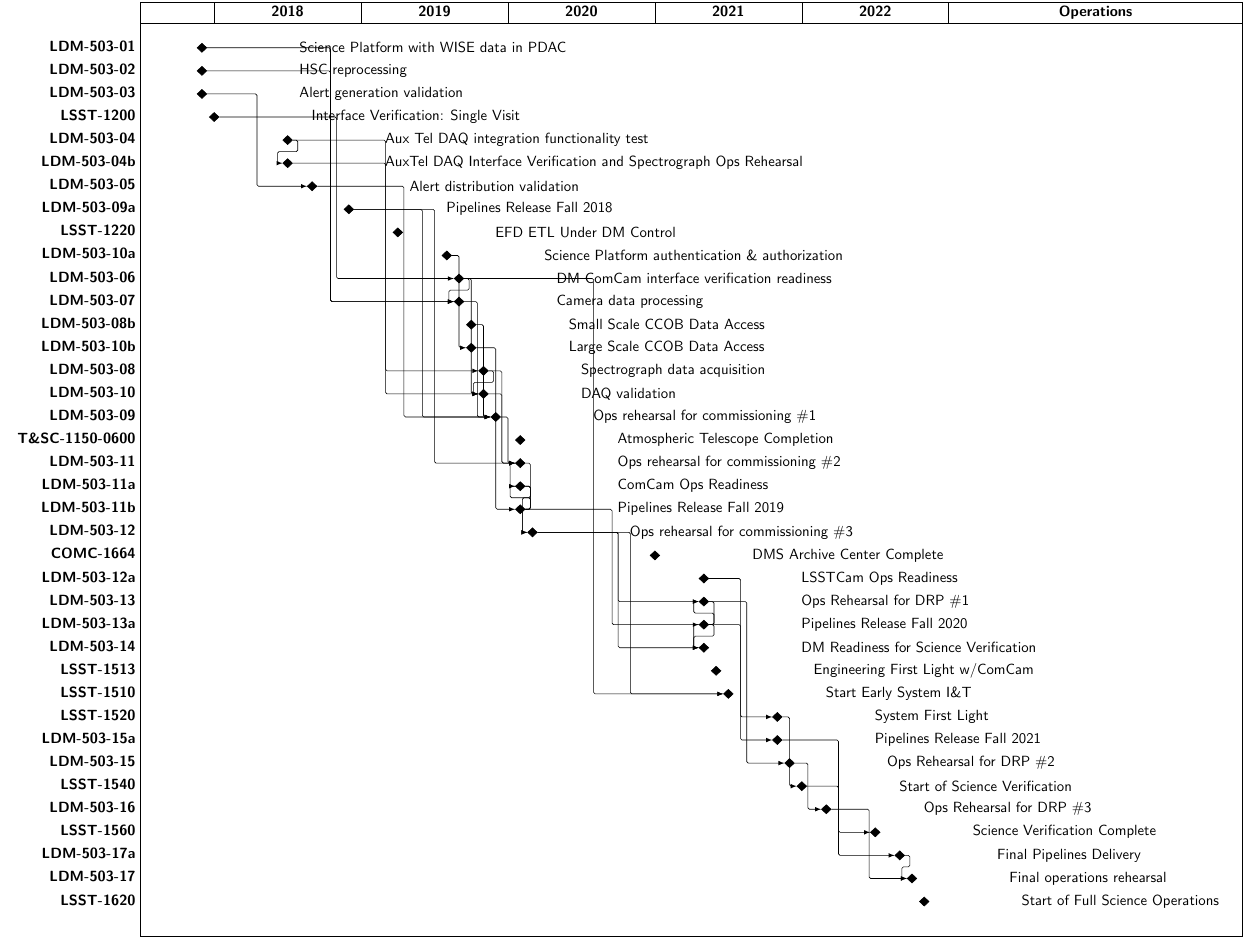
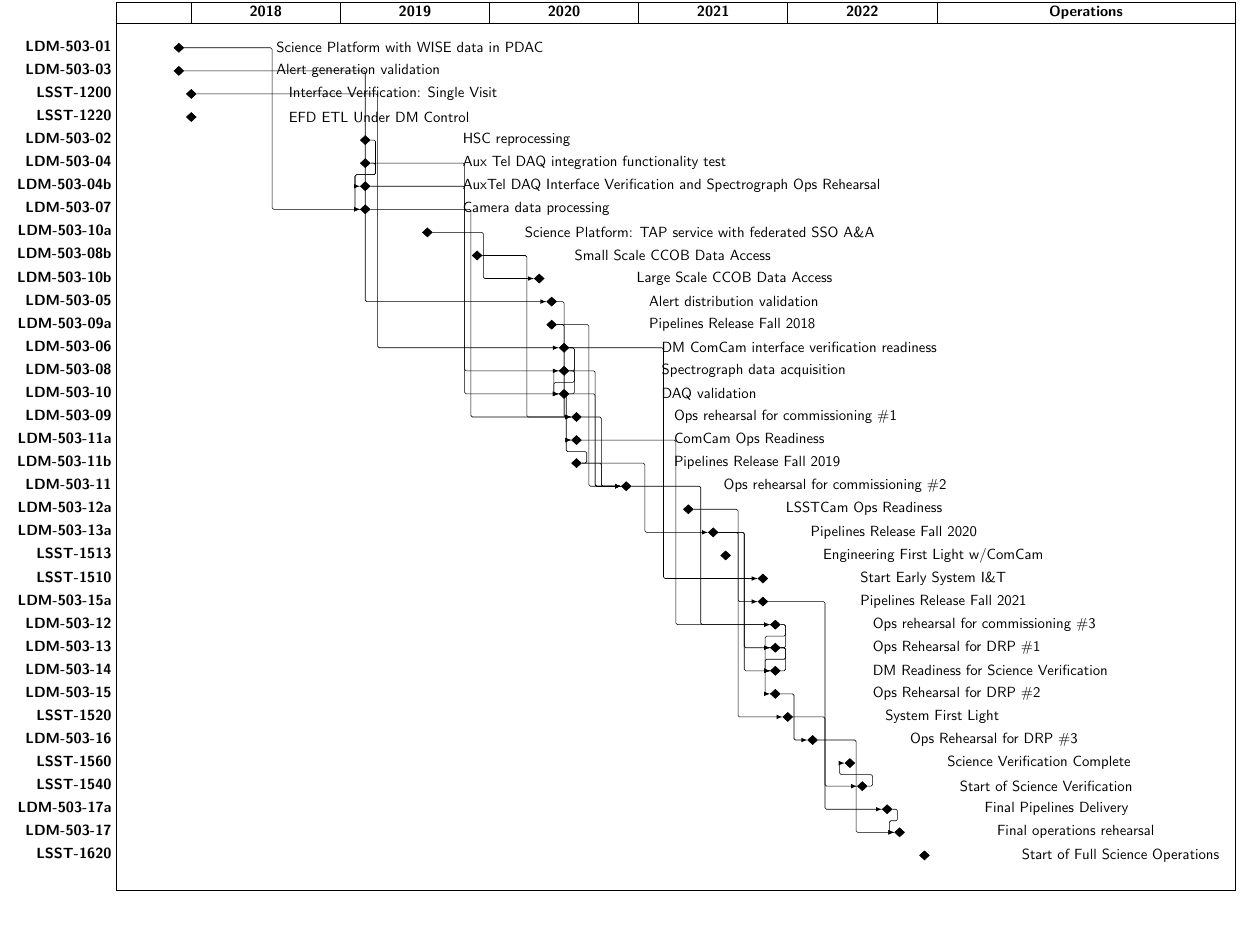
Before and after one commit to lsst-dm/images, a LaTeX document (src/DMMasterSchedule.tex): part of the page, cut so that both start at the same text. Compiled offline with pdfLaTeX.

Commit message:
Update schedule to ME 2020-05

```diff
--- a/src/DMMasterSchedule.tex
+++ b/src/DMMasterSchedule.tex
@@ -34,83 +34,79 @@
   \ganttnewline
 
 \ganttmilestone[name=ldm50301,progress label text=Science Platform with WISE data in PDAC\phantom{#1},progress=100]{LDM-503-01}{5} \ganttnewline
-\ganttmilestone[name=ldm50302,progress label text=HSC reprocessing\phantom{#1},progress=100]{LDM-503-02}{5} \ganttnewline
 \ganttmilestone[name=ldm50303,progress label text=Alert generation validation\phantom{#1},progress=100]{LDM-503-03}{5} \ganttnewline
 \ganttmilestone[name=lsst1200,progress label text=Interface Verification: Single Visit\phantom{#1},progress=100]{LSST-1200}{6} \ganttnewline
-\ganttmilestone[name=ldm50304,progress label text=Aux Tel DAQ integration functionality test\phantom{#1},progress=100]{LDM-503-04}{12} \ganttnewline
-\ganttmilestone[name=ldm50304b,progress label text=AuxTel DAQ Interface Verification and Spectrograph Ops Rehearsal\phantom{#1},progress=100]{LDM-503-04b}{12} \ganttnewline
-\ganttmilestone[name=ldm50305,progress label text=Alert distribution validation\phantom{#1},progress=100]{LDM-503-05}{14} \ganttnewline
-\ganttmilestone[name=ldm50309a,progress label text=Pipelines Release Fall 2018\phantom{#1},progress=100]{LDM-503-09a}{17} \ganttnewline
-\ganttmilestone[name=lsst1220,progress label text=EFD ETL Under DM Control\phantom{#1},progress=100]{LSST-1220}{21} \ganttnewline
-\ganttmilestone[name=ldm50310a,progress label text=Science Platform authentication \& authorization\phantom{#1},progress=100]{LDM-503-10a}{25} \ganttnewline
-\ganttmilestone[name=ldm50306,progress label text=DM ComCam interface verification readiness\phantom{#1},progress=100]{LDM-503-06}{26} \ganttnewline
-\ganttmilestone[name=ldm50307,progress label text=Camera data processing\phantom{#1},progress=100]{LDM-503-07}{26} \ganttnewline
-\ganttmilestone[name=ldm50308b,progress label text=Small Scale CCOB Data Access\phantom{#1},progress=100]{LDM-503-08b}{27} \ganttnewline
-\ganttmilestone[name=ldm50310b,progress label text=Large Scale CCOB Data Access\phantom{#1},progress=100]{LDM-503-10b}{27} \ganttnewline
-\ganttmilestone[name=ldm50308,progress label text=Spectrograph data acquisition\phantom{#1},progress=100]{LDM-503-08}{28} \ganttnewline
-\ganttmilestone[name=ldm50310,progress label text=DAQ validation\phantom{#1},progress=100]{LDM-503-10}{28} \ganttnewline
-\ganttmilestone[name=ldm50309,progress label text=Ops rehearsal for commissioning \#1\phantom{#1},progress=100]{LDM-503-09}{29} \ganttnewline
-\ganttmilestone[name=tsc11500600,progress label text=Atmospheric Telescope Completion\phantom{#1},progress=100]{T\&SC-1150-0600}{31} \ganttnewline
-\ganttmilestone[name=ldm50311,progress label text=Ops rehearsal for commissioning \#2\phantom{#1},progress=100]{LDM-503-11}{31} \ganttnewline
-\ganttmilestone[name=ldm50311a,progress label text=ComCam Ops Readiness\phantom{#1},progress=100]{LDM-503-11a}{31} \ganttnewline
-\ganttmilestone[name=ldm50311b,progress label text=Pipelines Release Fall 2019\phantom{#1},progress=100]{LDM-503-11b}{31} \ganttnewline
-\ganttmilestone[name=ldm50312,progress label text=Ops rehearsal for commissioning \#3\phantom{#1},progress=100]{LDM-503-12}{32} \ganttnewline
-\ganttmilestone[name=comc1664,progress label text=DMS Archive Center Complete\phantom{#1},progress=100]{COMC-1664}{42} \ganttnewline
+\ganttmilestone[name=lsst1220,progress label text=EFD ETL Under DM Control\phantom{#1},progress=100]{LSST-1220}{6} \ganttnewline
+\ganttmilestone[name=ldm50302,progress label text=HSC reprocessing\phantom{#1},progress=100]{LDM-503-02}{20} \ganttnewline
+\ganttmilestone[name=ldm50304,progress label text=Aux Tel DAQ integration functionality test\phantom{#1},progress=100]{LDM-503-04}{20} \ganttnewline
+\ganttmilestone[name=ldm50304b,progress label text=AuxTel DAQ Interface Verification and Spectrograph Ops Rehearsal\phantom{#1},progress=100]{LDM-503-04b}{20} \ganttnewline
+\ganttmilestone[name=ldm50307,progress label text=Camera data processing\phantom{#1},progress=100]{LDM-503-07}{20} \ganttnewline
+\ganttmilestone[name=ldm50310a,progress label text=Science Platform: TAP service with federated SSO A\&A\phantom{#1},progress=100]{LDM-503-10a}{25} \ganttnewline
+\ganttmilestone[name=ldm50308b,progress label text=Small Scale CCOB Data Access\phantom{#1},progress=100]{LDM-503-08b}{29} \ganttnewline
+\ganttmilestone[name=ldm50310b,progress label text=Large Scale CCOB Data Access\phantom{#1},progress=100]{LDM-503-10b}{34} \ganttnewline
+\ganttmilestone[name=ldm50305,progress label text=Alert distribution validation\phantom{#1},progress=100]{LDM-503-05}{35} \ganttnewline
+\ganttmilestone[name=ldm50309a,progress label text=Pipelines Release Fall 2018\phantom{#1},progress=100]{LDM-503-09a}{35} \ganttnewline
+\ganttmilestone[name=ldm50306,progress label text=DM ComCam interface verification readiness\phantom{#1},progress=100]{LDM-503-06}{36} \ganttnewline
+\ganttmilestone[name=ldm50308,progress label text=Spectrograph data acquisition\phantom{#1},progress=100]{LDM-503-08}{36} \ganttnewline
+\ganttmilestone[name=ldm50310,progress label text=DAQ validation\phantom{#1},progress=100]{LDM-503-10}{36} \ganttnewline
+\ganttmilestone[name=ldm50309,progress label text=Ops rehearsal for commissioning \#1\phantom{#1},progress=100]{LDM-503-09}{37} \ganttnewline
+\ganttmilestone[name=ldm50311a,progress label text=ComCam Ops Readiness\phantom{#1},progress=100]{LDM-503-11a}{37} \ganttnewline
+\ganttmilestone[name=ldm50311b,progress label text=Pipelines Release Fall 2019\phantom{#1},progress=100]{LDM-503-11b}{37} \ganttnewline
+\ganttmilestone[name=ldm50311,progress label text=Ops rehearsal for commissioning \#2\phantom{#1},progress=100]{LDM-503-11}{41} \ganttnewline
 \ganttmilestone[name=ldm50312a,progress label text=LSSTCam Ops Readiness\phantom{#1},progress=100]{LDM-503-12a}{46} \ganttnewline
-\ganttmilestone[name=ldm50313,progress label text=Ops Rehearsal for DRP \#1\phantom{#1},progress=100]{LDM-503-13}{46} \ganttnewline
-\ganttmilestone[name=ldm50313a,progress label text=Pipelines Release Fall 2020\phantom{#1},progress=100]{LDM-503-13a}{46} \ganttnewline
-\ganttmilestone[name=ldm50314,progress label text=DM Readiness for Science Verification\phantom{#1},progress=100]{LDM-503-14}{46} \ganttnewline
-\ganttmilestone[name=lsst1513,progress label text=Engineering First Light w/ComCam\phantom{#1},progress=100]{LSST-1513}{47} \ganttnewline
-\ganttmilestone[name=lsst1510,progress label text=Start Early System I\&T\phantom{#1},progress=100]{LSST-1510}{48} \ganttnewline
-\ganttmilestone[name=lsst1520,progress label text=System First Light\phantom{#1},progress=100]{LSST-1520}{52} \ganttnewline
+\ganttmilestone[name=ldm50313a,progress label text=Pipelines Release Fall 2020\phantom{#1},progress=100]{LDM-503-13a}{48} \ganttnewline
+\ganttmilestone[name=lsst1513,progress label text=Engineering First Light w/ComCam\phantom{#1},progress=100]{LSST-1513}{49} \ganttnewline
+\ganttmilestone[name=lsst1510,progress label text=Start Early System I\&T\phantom{#1},progress=100]{LSST-1510}{52} \ganttnewline
 \ganttmilestone[name=ldm50315a,progress label text=Pipelines Release Fall 2021\phantom{#1},progress=100]{LDM-503-15a}{52} \ganttnewline
+\ganttmilestone[name=ldm50312,progress label text=Ops rehearsal for commissioning \#3\phantom{#1},progress=100]{LDM-503-12}{53} \ganttnewline
+\ganttmilestone[name=ldm50313,progress label text=Ops Rehearsal for DRP \#1\phantom{#1},progress=100]{LDM-503-13}{53} \ganttnewline
+\ganttmilestone[name=ldm50314,progress label text=DM Readiness for Science Verification\phantom{#1},progress=100]{LDM-503-14}{53} \ganttnewline
 \ganttmilestone[name=ldm50315,progress label text=Ops Rehearsal for DRP \#2\phantom{#1},progress=100]{LDM-503-15}{53} \ganttnewline
-\ganttmilestone[name=lsst1540,progress label text=Start of Science Verification\phantom{#1},progress=100]{LSST-1540}{54} \ganttnewline
+\ganttmilestone[name=lsst1520,progress label text=System First Light\phantom{#1},progress=100]{LSST-1520}{54} \ganttnewline
 \ganttmilestone[name=ldm50316,progress label text=Ops Rehearsal for DRP \#3\phantom{#1},progress=100]{LDM-503-16}{56} \ganttnewline
-\ganttmilestone[name=lsst1560,progress label text=Science Verification Complete\phantom{#1},progress=100]{LSST-1560}{60} \ganttnewline
+\ganttmilestone[name=lsst1560,progress label text=Science Verification Complete\phantom{#1},progress=100]{LSST-1560}{59} \ganttnewline
+\ganttmilestone[name=lsst1540,progress label text=Start of Science Verification\phantom{#1},progress=100]{LSST-1540}{60} \ganttnewline
 \ganttmilestone[name=ldm50317a,progress label text=Final Pipelines Delivery\phantom{#1},progress=100]{LDM-503-17a}{62} \ganttnewline
 \ganttmilestone[name=ldm50317,progress label text=Final operations rehearsal\phantom{#1},progress=100]{LDM-503-17}{63} \ganttnewline
-\ganttmilestone[name=lsst1620,progress label text=Start of Full Science Operations\phantom{#1},progress=100]{LSST-1620}{64} \ganttnewline
+\ganttmilestone[name=lsst1620,progress label text=Start of Full Science Operations\phantom{#1},progress=100]{LSST-1620}{65} \ganttnewline
 \ganttlink{ldm50301}{ldm50307}
-\ganttlink{ldm50302}{ldm50307}
 \ganttlink{ldm50303}{ldm50305}
 \ganttlink{lsst1200}{ldm50306}
+\ganttlink{ldm50302}{ldm50307}
+\ganttlink{ldm50304}{ldm50304b}
 \ganttlink{ldm50304}{ldm50310}
-\ganttlink{ldm50304}{ldm50304b}
 \ganttlink{ldm50304b}{ldm50308}
+\ganttlink{ldm50307}{ldm50309}
+\ganttlink{ldm50310a}{ldm50310b}
+\ganttlink{ldm50308b}{ldm50309}
 \ganttlink{ldm50305}{ldm50309}
+\ganttlink{ldm50309a}{ldm50311}
 \ganttlink{ldm50309a}{ldm50309}
-\ganttlink{ldm50309a}{ldm50311}
-\ganttlink{ldm50310a}{ldm50310b}
+\ganttlink{ldm50306}{lsst1510}
+\ganttlink{ldm50306}{ldm50311a}
 \ganttlink{ldm50306}{ldm50310}
-\ganttlink{ldm50306}{lsst1510}
-\ganttlink{ldm50306}{ldm50307}
-\ganttlink{ldm50307}{ldm50309}
-\ganttlink{ldm50308b}{ldm50309}
-\ganttlink{ldm50310b}{ldm50311b}
 \ganttlink{ldm50308}{ldm50310}
 \ganttlink{ldm50308}{ldm50311}
 \ganttlink{ldm50310}{ldm50311}
 \ganttlink{ldm50309}{ldm50311}
-\ganttlink{ldm50311}{ldm50312}
 \ganttlink{ldm50311a}{ldm50312}
-\ganttlink{ldm50311b}{ldm50313a}
 \ganttlink{ldm50311b}{ldm50311a}
 \ganttlink{ldm50311b}{ldm50311}
-\ganttlink{ldm50312}{lsst1510}
+\ganttlink{ldm50311b}{ldm50313a}
+\ganttlink{ldm50311}{ldm50312}
+\ganttlink{ldm50312a}{lsst1520}
+\ganttlink{ldm50313a}{ldm50314}
+\ganttlink{ldm50313a}{ldm50315a}
+\ganttlink{ldm50313a}{ldm50313}
+\ganttlink{ldm50315a}{ldm50317a}
 \ganttlink{ldm50312}{ldm50314}
 \ganttlink{ldm50312}{ldm50313}
-\ganttlink{ldm50312a}{lsst1520}
 \ganttlink{ldm50313}{ldm50314}
 \ganttlink{ldm50313}{ldm50315}
-\ganttlink{ldm50313a}{ldm50315a}
-\ganttlink{ldm50313a}{ldm50314}
-\ganttlink{ldm50313a}{ldm50313}
+\ganttlink{ldm50315}{ldm50316}
 \ganttlink{lsst1520}{lsst1540}
-\ganttlink{ldm50315a}{ldm50317a}
-\ganttlink{ldm50315}{ldm50316}
+\ganttlink{ldm50316}{ldm50317}
 \ganttlink{lsst1540}{lsst1560}
-\ganttlink{ldm50316}{ldm50317}
 \ganttlink{ldm50317a}{ldm50317}
 
 \end{ganttchart}
```
Also changed, not shown: DMMasterSchedule.pdf, src/DMMasterSchedule.tex (2 more changed lines).
